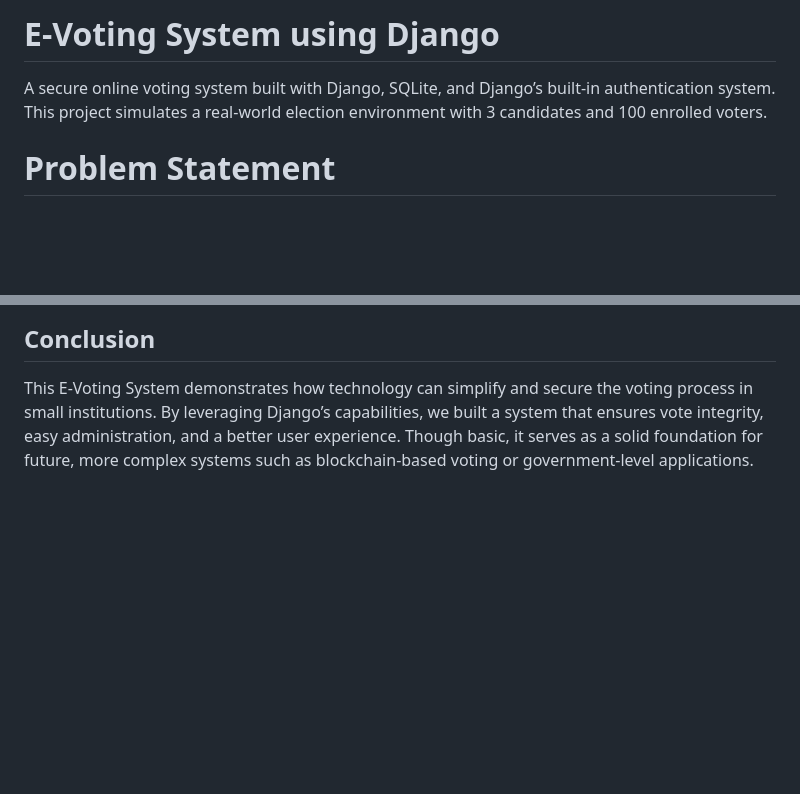
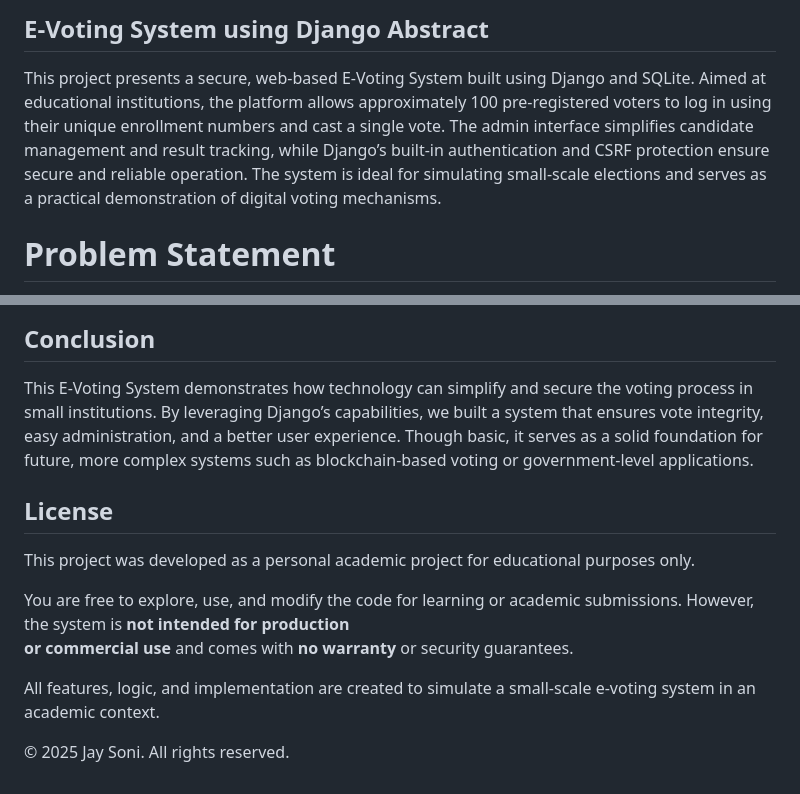
Before and after one commit to jayysoni/Evoting, a Markdown page: README.md, 2 parts joined by grey strips. Rendered like a GitHub page; blank space fills up the shorter version.

Commit message:
Update README.md
Documentation Update

```diff
--- a/README.md
+++ b/README.md
@@ -1,6 +1,6 @@
-# E-Voting System using Django
+## E-Voting System using Django Abstract
 
-A secure online voting system built with Django, SQLite, and Django’s built-in authentication system. This project simulates a real-world election environment with 3 candidates and 100 enrolled voters.
+This project presents a secure, web-based E-Voting System built using Django and SQLite. Aimed at educational institutions, the platform allows approximately 100 pre-registered voters to log in using their unique enrollment numbers and cast a single vote. The admin interface simplifies candidate management and result tracking, while Django’s built-in authentication and CSRF protection ensure secure and reliable operation. The system is ideal for simulating small-scale elections and serves as a practical demonstration of digital voting mechanisms.
 
 # Problem Statement
 
@@ -161,3 +161,13 @@ python3 manage.py
 ## Conclusion
 
 This E-Voting System demonstrates how technology can simplify and secure the voting process in small institutions. By leveraging Django’s capabilities, we built a system that ensures vote integrity, easy administration, and a better user experience. Though basic, it serves as a solid foundation for future, more complex systems such as blockchain-based voting or government-level applications.
+
+## License
+This project was developed as a personal academic project for educational purposes only.<br>
+
+You are free to explore, use, and modify the code for learning or academic submissions. However, the system is **not intended for production <br>
+or commercial use** and comes with **no warranty** or security guarantees.<br>
+
+All features, logic, and implementation are created to simulate a small-scale e-voting system in an academic context.<br>
+
+© 2025 Jay Soni. All rights reserved.
```
